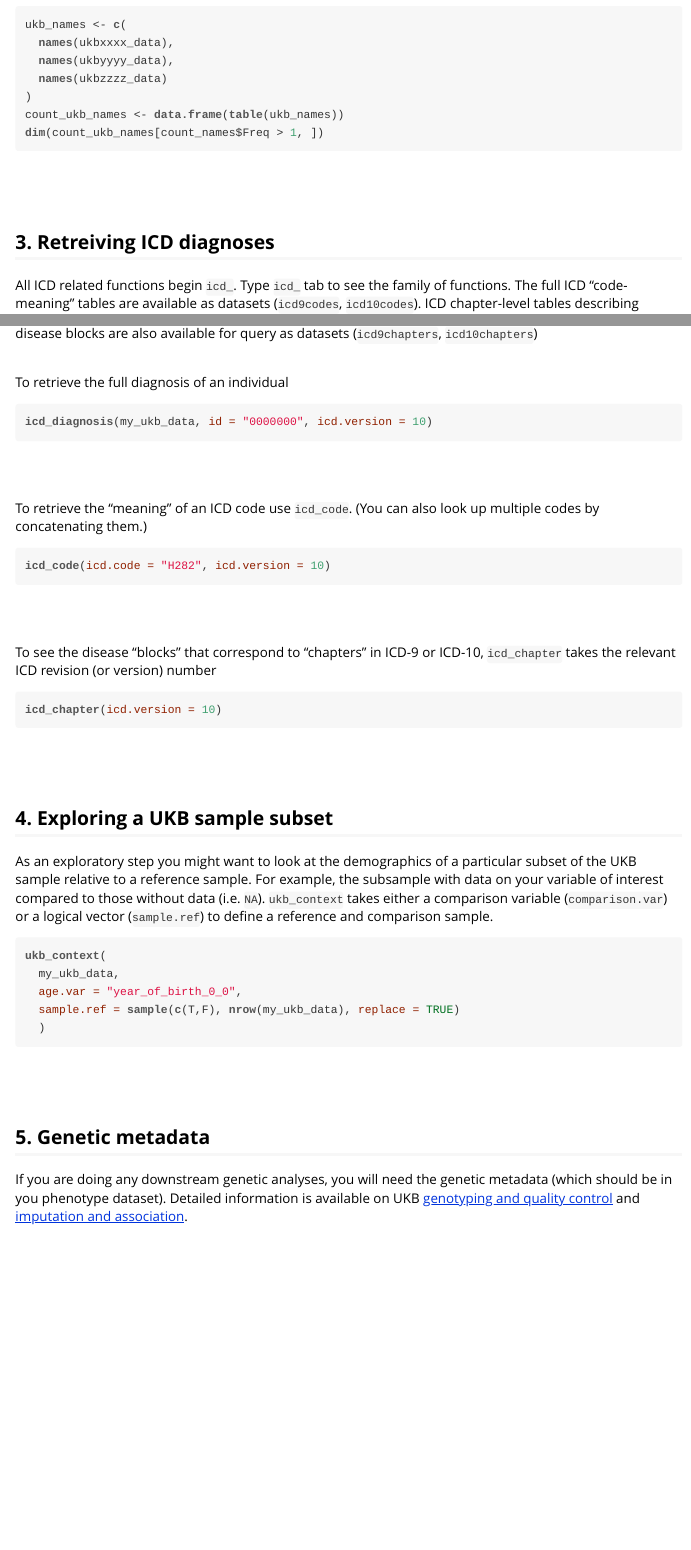
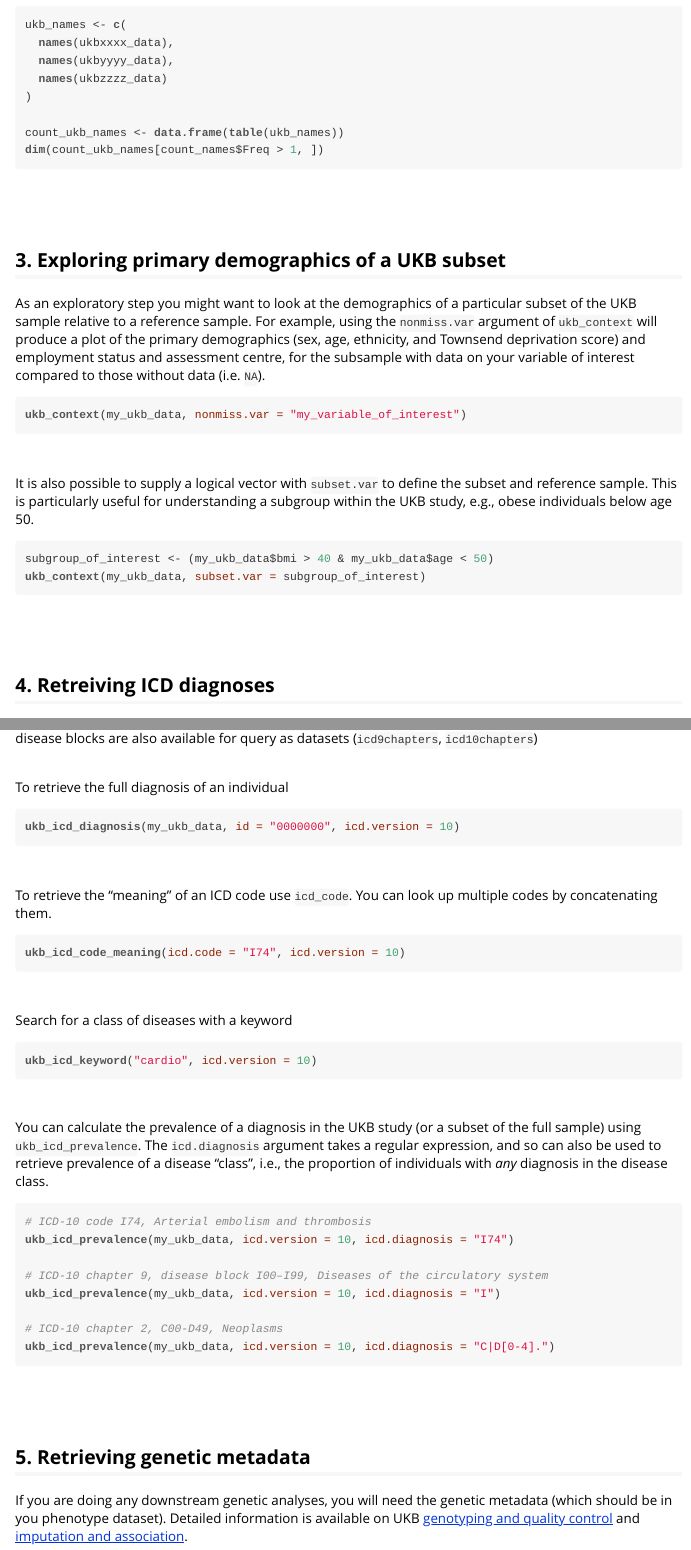
Before and after one commit to kenhanscombe/ukbtools, an R Markdown document (vignettes/explore-ukb-data.Rmd): the page in a window 1100 px wide, from 1530 px down, and a second part further down, joined at a grey line. The pictures show the output file vignettes/explore-ukb-data.html that the author committed with the source, opened offline.

Commit message:
Updated vignette with renamed icd functions

````diff
--- a/vignettes/explore-ukb-data.Rmd
+++ b/vignettes/explore-ukb-data.Rmd
@@ -109,42 +127,26 @@ dim(count_ukb_names[count_names$Freq > 1, ])
 <br>
 
 
-## 3. Retreiving ICD diagnoses
 
 
-All ICD related functions begin `icd_`. Type `icd_` tab to see the family of functions. The full ICD "code-meaning" tables are available as datasets (`icd9codes`, `icd10codes`). ICD chapter-level tables describing disease blocks are also available for query as datasets (`icd9chapters`, `icd10chapters`)
+## 3. Exploring primary demographics of a UKB subset
 
+As an exploratory step you might want to look at the demographics of a particular subset of the UKB sample relative to a reference sample. For example, using the `nonmiss.var` argument of `ukb_context` will produce a plot of the primary demographics (sex, age, ethnicity, and Townsend deprivation score) and employment status and assessment centre, for the subsample with data on your variable of interest compared to those without data (i.e. `NA`).
 
-<br>
+```{r}
 
-To retrieve the full diagnosis of an individual
-
-```{r, eval = FALSE}
-
-icd_diagnosis(my_ukb_data, id = "0000000", icd.version = 10)
+ukb_context(my_ukb_data, nonmiss.var = "my_variable_of_interest")
 
 ```
 
 <br>
-<br>
 
-To retrieve the "meaning" of an ICD code use `icd_code`. (You can also look up multiple codes by concatenating them.)
+It is also possible to supply a logical vector with `subset.var` to define the subset and reference sample. This is particularly useful for understanding a subgroup within the UKB study, e.g., obese individuals below age 50.
 
-```{r, eval = FALSE}
+```{r}
 
-icd_code(icd.code = "H282", icd.version = 10)
-
-```
-
-
-<br>
-<br>
-
-To see the disease "blocks" that correspond to "chapters" in ICD-9 or ICD-10, `icd_chapter` takes the relevant ICD revision (or version) number
-
-```{r, eval = FALSE}
-
-icd_chapter(icd.version = 10)
+subgroup_of_interest <- (my_ukb_data$bmi > 40 & my_ukb_data$age < 50)
+ukb_context(my_ukb_data, subset.var = subgroup_of_interest)
 
 ```
 
@@ -153,17 +155,56 @@ icd_chapter(icd.version = 10)
 <br>
 
 
-## 4. Exploring a UKB sample subset
+## 4. Retreiving ICD diagnoses
 
-As an exploratory step you might want to look at the demographics of a particular subset of the UKB sample relative to a reference sample. For example, the subsample with data on your variable of interest compared to those without data (i.e. `NA`). `ukb_context` takes either a comparison variable (`comparison.var`) or a logical vector (`sample.ref`) to define a reference and comparison sample.
 
-```{r, eval = FALSE}
+All ICD related functions begin `ukb_icd_`. Type `ukb_icd_` tab to see the family of functions. The full ICD "code-meaning" tables are available as datasets (`icd9codes`, `icd10codes`). ICD chapter-level tables describing disease blocks are also available for query as datasets (`icd9chapters`, `icd10chapters`)
 
-ukb_context(
-  my_ukb_data,
-  age.var = "year_of_birth_0_0",
-  sample.ref = sample(c(T,F), nrow(my_ukb_data), replace = TRUE)
-  )
+<br>
+
+To retrieve the full diagnosis of an individual
+
+```{r}
+
+ukb_icd_diagnosis(my_ukb_data, id = "0000000", icd.version = 10)
+
+```
+
+<br>
+
+
+To retrieve the "meaning" of an ICD code use `icd_code`. You can look up multiple codes by concatenating them.
+
+```{r}
+
+ukb_icd_code_meaning(icd.code = "I74", icd.version = 10)
+
+```
+
+<br>
+
+Search for a class of diseases with a keyword
+
+```{r}
+
+ukb_icd_keyword("cardio", icd.version = 10)
+
+```
+
+<br>
+
+You can calculate the prevalence of a diagnosis in the UKB study (or a subset of the full sample) using `ukb_icd_prevalence`. The `icd.diagnosis` argument takes a regular expression, and so can also be used to retrieve prevalence of a disease "class", i.e., the proportion of individuals with _any_ diagnosis in the disease class.
+
+```{r}
+
+# ICD-10 code I74, Arterial embolism and thrombosis
+ukb_icd_prevalence(my_ukb_data, icd.version = 10, icd.diagnosis = "I74")
+
+# ICD-10 chapter 9, disease block I00–I99, Diseases of the circulatory system
+ukb_icd_prevalence(my_ukb_data, icd.version = 10, icd.diagnosis = "I")
+
+# ICD-10 chapter 2, C00-D49, Neoplasms
+ukb_icd_prevalence(my_ukb_data, icd.version = 10, icd.diagnosis = "C|D[0-4].")
 
 ```
 
@@ -172,7 +213,10 @@ ukb_context(
 <br>
 
 
-## 5. Genetic metadata
+
+
+
+## 5. Retrieving genetic metadata
 
 If you are doing any downstream genetic analyses, you will need the genetic metadata (which should be in you phenotype dataset). Detailed information is available on UKB [genotyping and quality control](http://www.ukbiobank.ac.uk/wp-content/uploads/2014/04/UKBiobank_genotyping_QC_documentation-web.pdf) and [imputation and association](http://www.ukbiobank.ac.uk/wp-content/uploads/2014/04/imputation_documentation_May2015.pdf).
 
````
Also changed, not shown: vignettes/explore-ukb-data.R (+54 -26 lines), README.md, vignettes/explore-ukb-data.html, vignettes/explore-ukb-data.Rmd (57 more changed lines).
